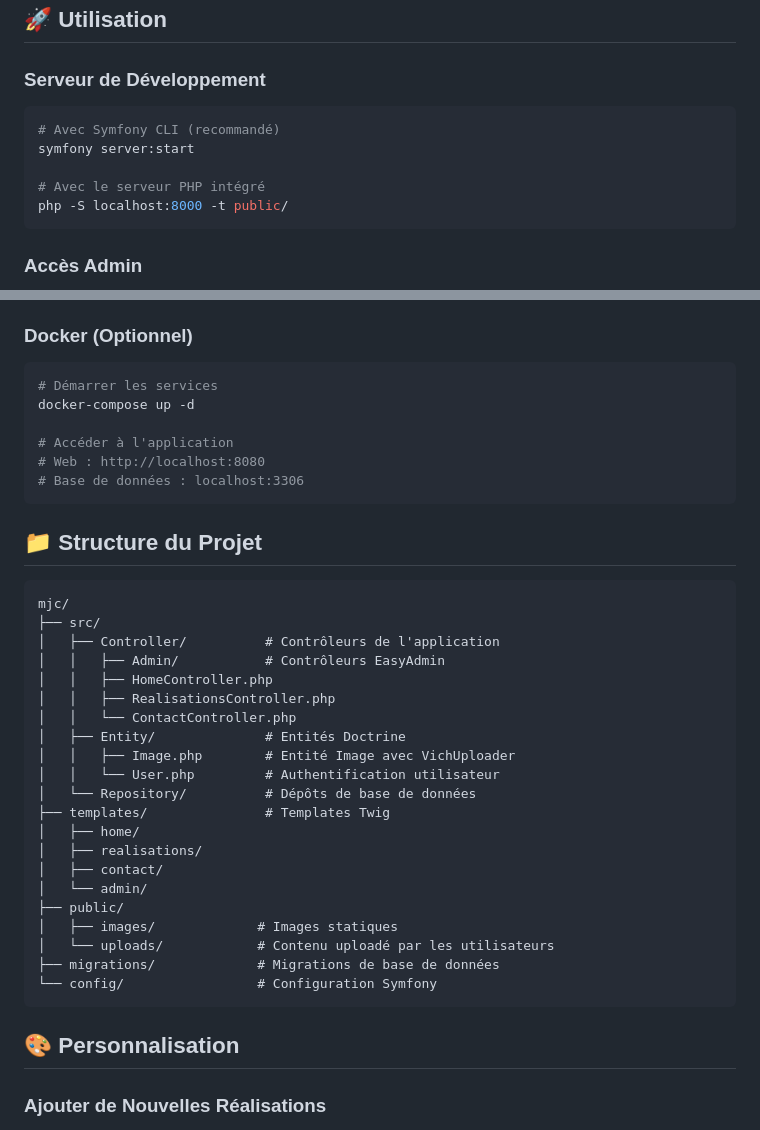
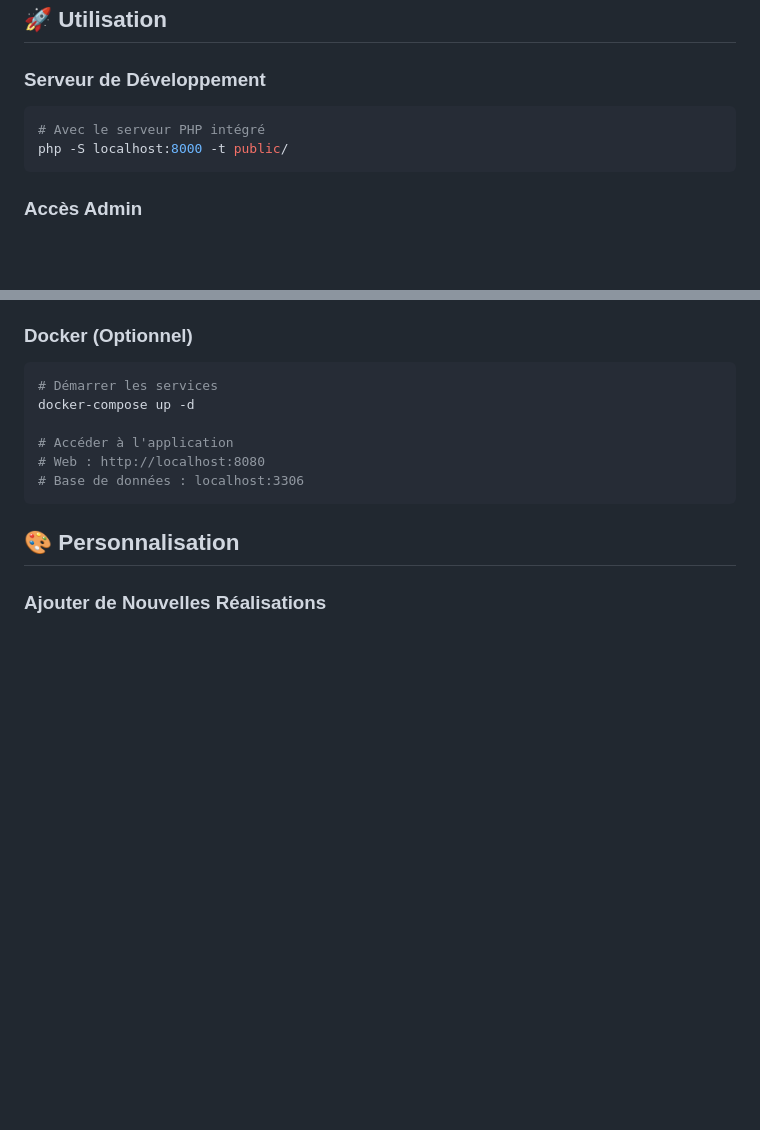
Before and after one commit to JimsonLa/crud-mvc-clean-mjc, a Markdown page: README.md, 2 parts joined by grey strips. Drawn GitHub-style; blank space fills up the shorter version.

````diff
--- a/README.md
+++ b/README.md
@@ -74,9 +74,6 @@ php bin/console doctrine:fixtures:load
 ### Serveur de Développement
 
 ```bash
-# Avec Symfony CLI (recommandé)
-symfony server:start
-
 # Avec le serveur PHP intégré
 php -S localhost:8000 -t public/
 ```
@@ -96,32 +93,6 @@ docker-compose up -d
 # Accéder à l'application
 # Web : http://localhost:8080
 # Base de données : localhost:3306
-```
-
-## 📁 Structure du Projet
-
-```
-mjc/
-├── src/
-│   ├── Controller/          # Contrôleurs de l'application
-│   │   ├── Admin/           # Contrôleurs EasyAdmin
-│   │   ├── HomeController.php
-│   │   ├── RealisationsController.php
-│   │   └── ContactController.php
-│   ├── Entity/              # Entités Doctrine
-│   │   ├── Image.php        # Entité Image avec VichUploader
-│   │   └── User.php         # Authentification utilisateur
-│   └── Repository/          # Dépôts de base de données
-├── templates/               # Templates Twig
-│   ├── home/
-│   ├── realisations/
-│   ├── contact/
-│   └── admin/
-├── public/
-│   ├── images/             # Images statiques
-│   └── uploads/            # Contenu uploadé par les utilisateurs
-├── migrations/             # Migrations de base de données
-└── config/                 # Configuration Symfony
 ```
 
 ## 🎨 Personnalisation
````
